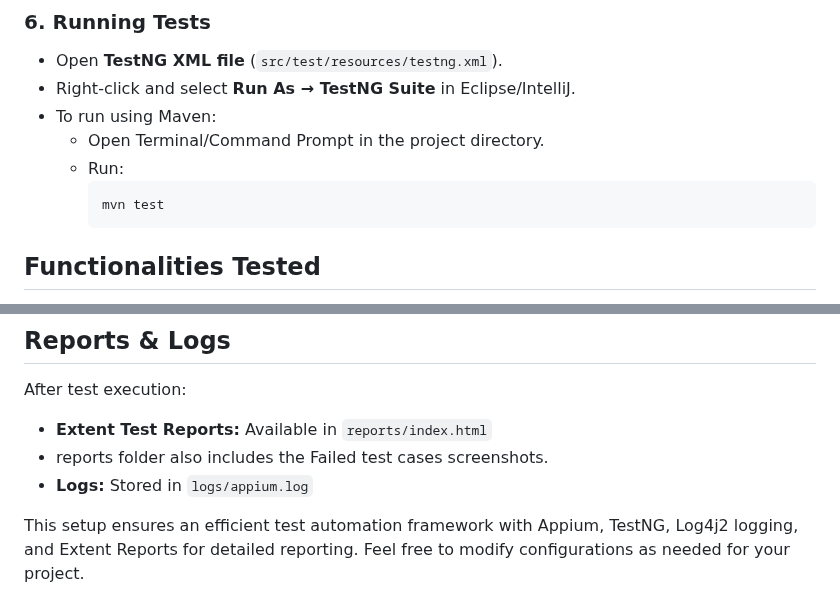
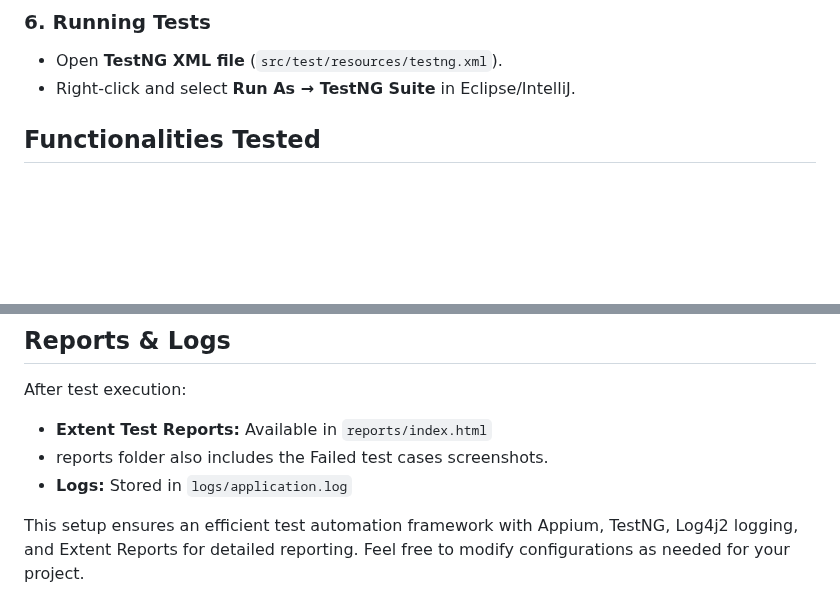
Before and after one commit to dineshshahani/AppiumLiquide, a Markdown page: README.md, 2 parts joined by grey strips. Drawn GitHub-style; blank space fills up the shorter version.

````diff
--- a/README.md
+++ b/README.md
@@ -108,12 +108,6 @@ Before setting up and running the project, ensure you have the following install
 
 - Open **TestNG XML file** (`src/test/resources/testng.xml`).
 - Right-click and select **Run As → TestNG Suite** in Eclipse/IntelliJ.
-- To run using Maven:
-  - Open Terminal/Command Prompt in the project directory.
-  - Run:
-    ```sh
-    mvn test
-    ```
 
 ## Functionalities Tested
 
@@ -187,6 +181,6 @@ After test execution:
 
 - **Extent Test Reports:** Available in  `reports/index.html`
 - reports folder also includes the Failed test cases screenshots.
-- **Logs:** Stored in `logs/appium.log`
+- **Logs:** Stored in `logs/application.log`
 
 This setup ensures an efficient test automation framework with Appium, TestNG, Log4j2 logging, and Extent Reports for detailed reporting. Feel free to modify configurations as needed for your project.
````
